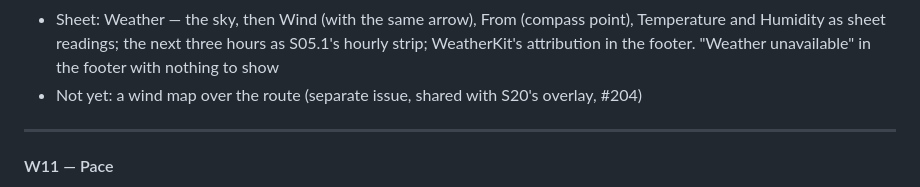
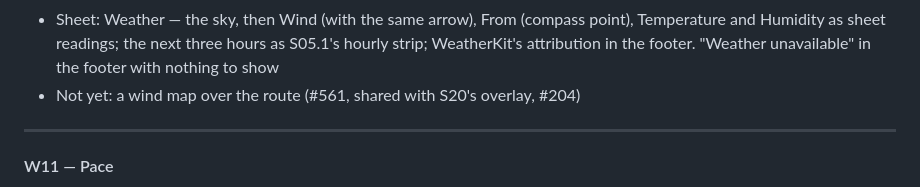
Before and after one commit to brian-g/CyclometerAI, a Markdown page: assets/UX.md, the part around the change. Rendered like a GitHub page.

```diff
--- a/assets/UX.md
+++ b/assets/UX.md
@@ -788,7 +788,7 @@ As built (#534): **Speed Gauge** in S08's Ride section, after Speed; W1 itself i
 - Empty state "—": no location, WeatherKit unreachable, or a forecast gone stale. Always on the dashboard
 - VoiceOver: "Weather, 14 kilometers per hour, headwind, 18 degrees Celsius"; in rain, "Rain, 70% chance, from 3 PM", and on the 2x1 the wind and temperature after it
 - Sheet: Weather — the sky, then Wind (with the same arrow), From (compass point), Temperature and Humidity as sheet readings; the next three hours as S05.1's hourly strip; WeatherKit's attribution in the footer. "Weather unavailable" in the footer with nothing to show
-- Not yet: a wind map over the route (separate issue, shared with S20's overlay, #204)
+- Not yet: a wind map over the route (#561, shared with S20's overlay, #204)
 
 ---
 
```
Also changed, not shown: tasks/todo.md (+1 -1 lines).
